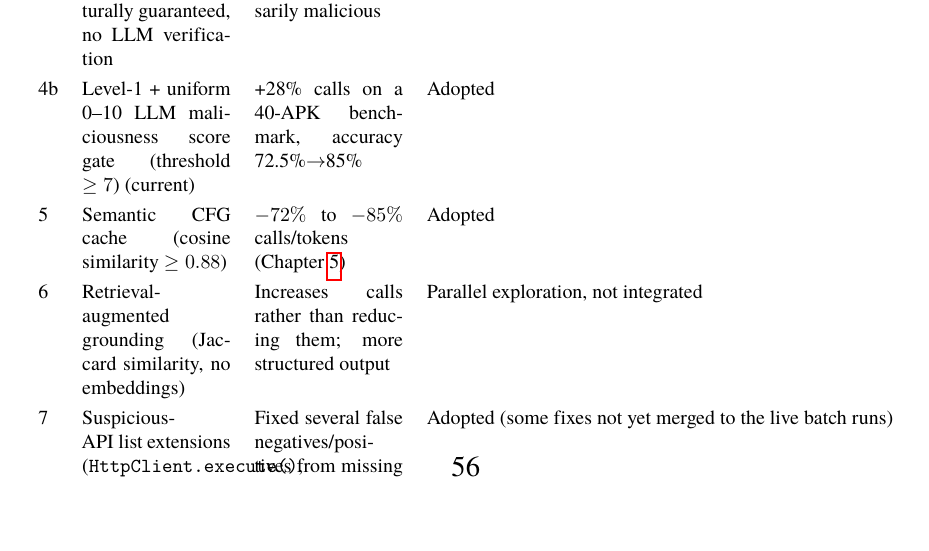
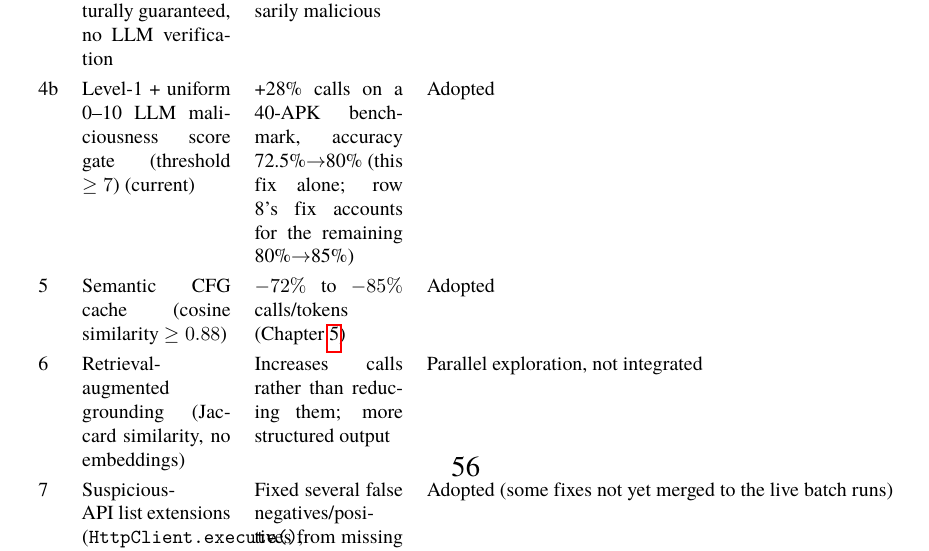
Before and after one commit to DiriiMQ/thesis, a LaTeX thesis (main.tex, which reads Chapter4/chapter4.tex): part of page 74 of 99, cut so that both start at the same text, the shorter picture padded with empty space. Compiled offline with pdfLaTeX.

Commit message:
Fix accuracy-attribution error in Chapter 4 design-history table
Row 4b (Level-1 score-gate fix) claimed the full 72.5%->85% jump on the
40-APK benchmark, but per the same table's row 8, 5 of those points
came from a separate fix (Tier-3 verdict-parsing). Corrected row 4b to
72.5%->80% (its own contribution) and cross-referenced row 8 for the
remaining 80%->85%.

Co-Authored-By: Claude Sonnet 5 <noreply@anthropic.com>
Claude-Session: https://claude.ai/code/session_01EChfHhb7tuWEdT3KnB2LVS

```diff
--- a/Chapter4/chapter4.tex
+++ b/Chapter4/chapter4.tex
@@ -165,7 +165,7 @@ superseded intermediate variants}
 3b & Level-2 connection: same class, no LLM verification & Unsound -- caused a real false negative (unrelated methods sharing a generic utility class) & Fixed 2026-07-13 \\
 3c & Level-2 connection: same class, with LLM verification (current) & Same treatment as Level 3 & Adopted \\
 4a & Level-1 connection (same method): structurally guaranteed, no LLM verification & Still cost accuracy -- ``connected'' evidence is not necessarily malicious & Fixed 2026-07-18 \\
-4b & Level-1 + uniform 0--10 LLM maliciousness score gate (threshold $\geq7$) (current) & +28\% calls on a 40-APK benchmark, accuracy 72.5\%$\to$85\% & Adopted \\
+4b & Level-1 + uniform 0--10 LLM maliciousness score gate (threshold $\geq7$) (current) & +28\% calls on a 40-APK benchmark, accuracy 72.5\%$\to$80\% (this fix alone; row 8's fix accounts for the remaining 80\%$\to$85\%) & Adopted \\
 5 & Semantic CFG cache (cosine similarity $\geq0.88$) & $-72\%$ to $-85\%$ calls/tokens (Chapter~\ref{Chapter5}) & Adopted \\
 6 & Retrieval-augmented grounding (Jaccard similarity, no embeddings) & Increases calls rather than reducing them; more structured output & Parallel exploration, not integrated \\
 7 & Suspicious-API list extensions (\texttt{HttpClient.execute()}, library allowlist rounds, OkHttp/Kawa/Cordova signature fixes) & Fixed several false negatives/positives from missing or over-broad API coverage & Adopted (some fixes not yet merged to the live batch runs) \\
```
